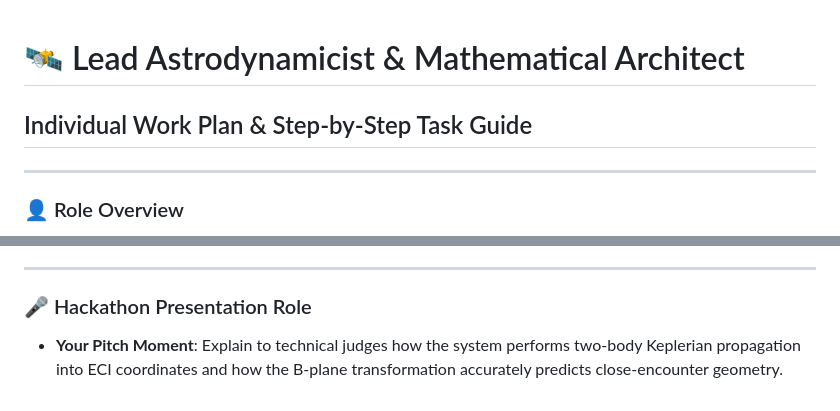
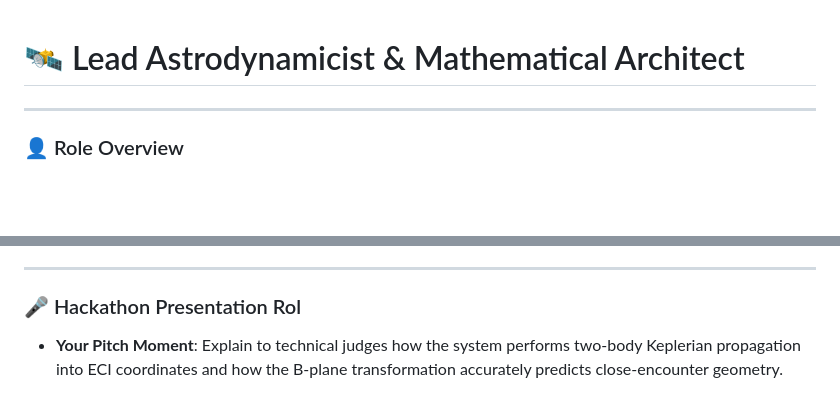
Before and after one commit to ShickenShawarma20/SOS-SafeOrbitForSatellites, a Markdown page: docs/members/LEAD_ASTRODYNAMICIST_WORK_PLAN.md, 2 parts joined by grey strips. Drawn GitHub-style; blank space fills up the shorter version.

```diff
--- a/docs/members/LEAD_ASTRODYNAMICIST_WORK_PLAN.md
+++ b/docs/members/LEAD_ASTRODYNAMICIST_WORK_PLAN.md
@@ -1,5 +1,5 @@
 # 🛰️ Lead Astrodynamicist & Mathematical Architect
-## Individual Work Plan & Step-by-Step Task Guide
+
 
 ---
 
@@ -63,5 +63,5 @@
 
 ---
 
-### 🎤 Hackathon Presentation Role
+### 🎤 Hackathon Presentation Rol
 * **Your Pitch Moment**: Explain to technical judges how the system performs two-body Keplerian propagation into ECI coordinates and how the B-plane transformation accurately predicts close-encounter geometry.
```
